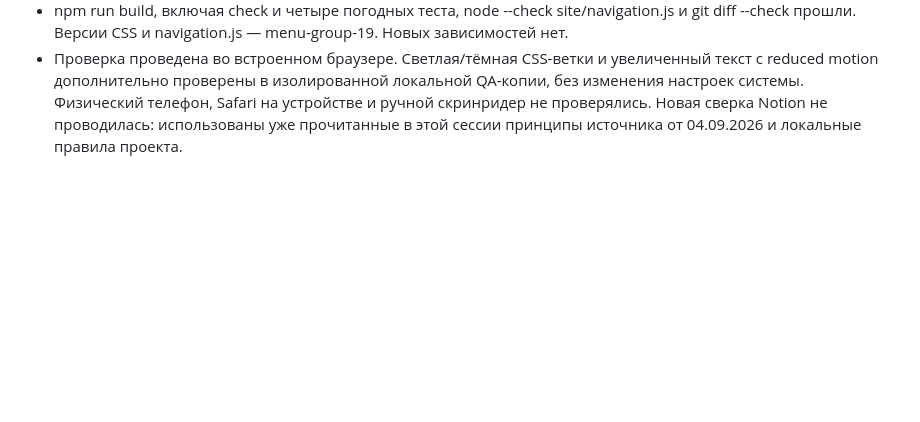
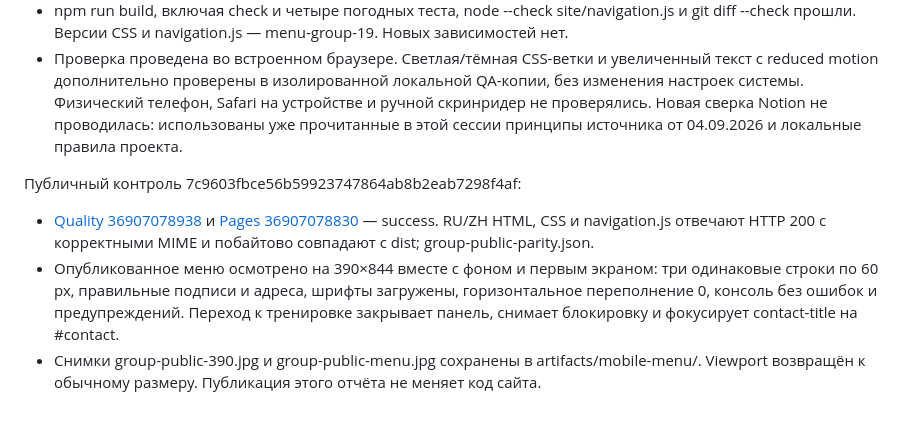
Before and after one commit to anton-gorokhovatsky/vera, a Markdown page: docs/QA.md, the part around the change. Rendered like a GitHub page; blank space fills up the shorter version.

Commit message:
Record published menu composition verification [skip ci]

```diff
--- a/docs/QA.md
+++ b/docs/QA.md
@@ -420,3 +420,9 @@
 - Проверены Tab/Shift+Tab по порядку: закрытие, три раздела, язык, снова закрытие. Контур виден; Enter на третьем пункте закрывает диалог и переводит фокус на contact-title. Escape, крестик и нажатие вне панели возвращают фокус на menu-toggle. Смена языка действительно открывает ZH. Консоль основной RU/ZH без ошибок и предупреждений. Снимки group-focus-390.jpg и group-contact-390.jpg.
 - npm run build, включая check и четыре погодных теста, node --check site/navigation.js и git diff --check прошли. Версии CSS и navigation.js — menu-group-19. Новых зависимостей нет.
 - Проверка проведена во встроенном браузере. Светлая/тёмная CSS-ветки и увеличенный текст с reduced motion дополнительно проверены в изолированной локальной QA-копии, без изменения настроек системы. Физический телефон, Safari на устройстве и ручной скринридер не проверялись. Новая сверка Notion не проводилась: использованы уже прочитанные в этой сессии принципы источника от 04.09.2026 и локальные правила проекта.
+
+Публичный контроль 7c9603fbce56b59923747864ab8b2eab7298f4af:
+
+- [Quality 36907078938](https://github.com/anton-gorokhovatsky/vera/actions/runs/36907078938) и [Pages 36907078830](https://github.com/anton-gorokhovatsky/vera/actions/runs/36907078830) — success. RU/ZH HTML, CSS и navigation.js отвечают HTTP 200 с корректными MIME и побайтово совпадают с dist; group-public-parity.json.
+- Опубликованное меню осмотрено на 390×844 вместе с фоном и первым экраном: три одинаковые строки по 60 px, правильные подписи и адреса, шрифты загружены, горизонтальное переполнение 0, консоль без ошибок и предупреждений. Переход к тренировке закрывает панель, снимает блокировку и фокусирует contact-title на #contact.
+- Снимки group-public-390.jpg и group-public-menu.jpg сохранены в artifacts/mobile-menu/. Viewport возвращён к обычному размеру. Публикация этого отчёта не меняет код сайта.
```
